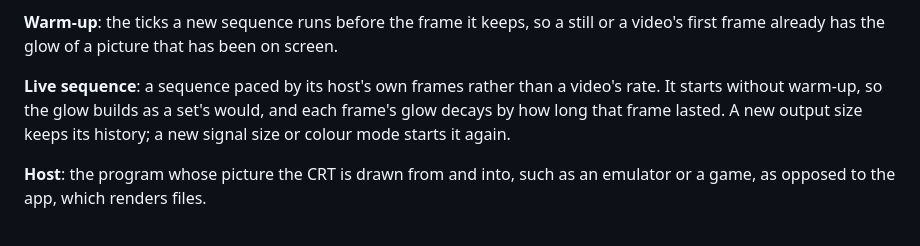
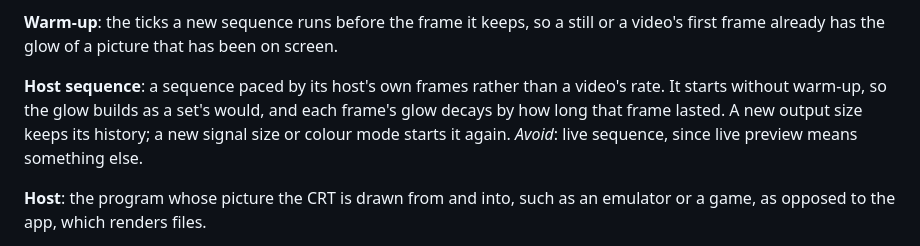
Before and after one commit to aizumanga/CRTSim-Renderer, a Markdown page: CONTEXT.md, the part around one of its changes. GitHub-like rendering.

```diff
--- a/CONTEXT.md
+++ b/CONTEXT.md
@@ -14,10 +14,11 @@ one frame persists into the next. A video is a sequence with a timing and a fram
 **Warm-up**: the ticks a new sequence runs before the frame it keeps, so a still or a video's
 first frame already has the glow of a picture that has been on screen.
 
-**Live sequence**: a sequence paced by its host's own frames rather than a video's rate. It
+**Host sequence**: a sequence paced by its host's own frames rather than a video's rate. It
 starts without warm-up, so the glow builds as a set's would, and each frame's glow decays by how
 long that frame lasted. A new output size keeps its history; a new signal size or colour mode
 starts it again.
+_Avoid_: live sequence, since live preview means something else.
 
 **Host**: the program whose picture the CRT is drawn from and into, such as an emulator or a
 game, as opposed to the app, which renders files.
```
Also changed, not shown: other parts of CONTEXT.md (+2 -1 lines), docs/FURTHER_USES.md (+3 -0 lines), docs/adr/0003-games-get-shader-ports-not-the-renderer.md (added, +30 -0 lines).
